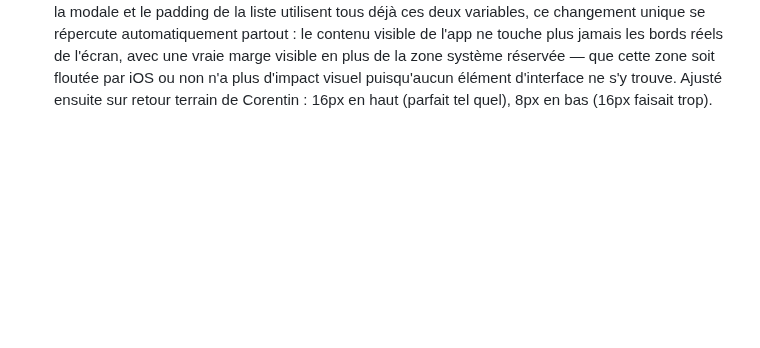
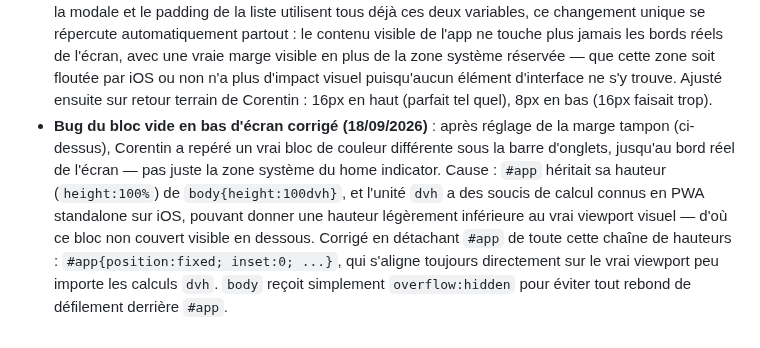
Before and after one commit to corentindebritocanica-cloud/PORTAIL-DUO, a Markdown page: Course/README.md, the part around the change. GitHub-like rendering; blank space fills up the shorter version.

Commit message:
docs: Document the position:fixed;inset:0 fix for the bottom gap bug in Course README

```diff
--- a/Course/README.md
+++ b/Course/README.md
@@ -74,3 +74,4 @@ Synchronisation en temps réel via `onSnapshot` sur les deux collections. Règle
 - **Cause réelle du flou identifiée et corrigée (18/09/2026)** : passer `apple-mobile-web-app-status-bar-style` en `black` (ci-dessus) n'a pas suffi — le flou persistait. Cause racine trouvée par comparaison avec Budget (qui n'a jamais eu ce problème) : le meta `viewport` de Course contenait `viewport-fit=cover`, absent de celui de Budget. Cette option fait passer l'app en rendu "plein écran" jusque sous l'encoche/la barre de statut, ce qui déclenche l'overlay flou natif d'iOS/Safari dans cette zone — indépendamment de la valeur de `status-bar-style`. Retiré du meta viewport. Toutes les utilisations de `env(safe-area-inset-top/bottom)` (`--safe-top`, `--safe-bottom`, en-tête, FAB, tabbar, modale) retombent proprement sur leurs valeurs de base (0) sans `viewport-fit=cover` — vérifié, aucune régression de mise en page.
 - **Correction définitive (18/09/2026)** : le retrait de `viewport-fit=cover` seul (ci-dessus) n'avait rien changé au flou, et avait en plus cassé la barre d'onglets (trop basse, chevauchait la zone de geste du home indicator, déclenchant Siri par erreur) — corrigé en le remettant temporairement. La vraie cause, trouvée en comparant avec **Budget** (jamais eu ce flou, pas de barre fixe en bas) : le CSS de `body` contenait `height:100vh; height:100dvh;` — la seconde déclaration (`100dvh`, unité de viewport dynamique) l'emportait et forçait le body à occuper l'écran physique en entier, **indépendamment** de `viewport-fit=cover`. C'est ce qui annulait l'effet du premier correctif : `viewport-fit=cover` retiré ne changeait rien tant que `100dvh` gardait le body en plein écran, et privait en même temps `env(safe-area-inset-bottom)` de sa valeur réelle (qui dépend, elle, de `viewport-fit=cover`) — d'où la barre d'onglets sans protection dans une zone toujours edge-to-edge. Corrigé en retirant `viewport-fit=cover` **et** `height:100dvh` (conservant seulement `height:100vh`) : sans ces deux réglages combinés, le comportement par défaut d'iOS (`viewport-fit=auto`) exclut automatiquement le haut (encoche/barre de statut) et le bas (home indicator) du viewport, sans qu'aucun `env(safe-area-inset-*)` ne soit nécessaire pour compenser quoi que ce soit — exactement le mécanisme déjà utilisé (sans le savoir) par Budget.
 - **Solution pragmatique finale (18/09/2026)** : le retrait combiné de `viewport-fit=cover` et `height:100dvh` (ci-dessus) n'a pas non plus fait disparaître le flou sur l'appareil réel — tout indique un comportement natif d'iOS (probablement lié au Dynamic Island sur iPhone récent) appliqué aux web-apps standalone plein écran, indépendant des réglages HTML/CSS/meta disponibles. Plutôt que de continuer à chercher à désactiver ce rendu système, **solution retenue (proposée par Corentin)** : accepter le plein écran natif d'iOS (`viewport-fit=cover` + `height:100dvh` restaurés) mais ajouter une **marge tampon fixe de 16px en plus de la vraie safe-area** directement dans la définition des variables : `--safe-top:calc(env(safe-area-inset-top) + 16px)` et `--safe-bottom:calc(env(safe-area-inset-bottom) + 16px)`. Comme l'en-tête, le FAB, la barre d'onglets, la modale et le padding de la liste utilisent tous déjà ces deux variables, ce changement unique se répercute automatiquement partout : le contenu visible de l'app ne touche plus jamais les bords réels de l'écran, avec une vraie marge visible en plus de la zone système réservée — que cette zone soit floutée par iOS ou non n'a plus d'impact visuel puisqu'aucun élément d'interface ne s'y trouve. Ajusté ensuite sur retour terrain de Corentin : 16px en haut (parfait tel quel), 8px en bas (16px faisait trop).
+- **Bug du bloc vide en bas d'écran corrigé (18/09/2026)** : après réglage de la marge tampon (ci-dessus), Corentin a repéré un vrai bloc de couleur différente sous la barre d'onglets, jusqu'au bord réel de l'écran — pas juste la zone système du home indicator. Cause : `#app` héritait sa hauteur (`height:100%`) de `body{height:100dvh}`, et l'unité `dvh` a des soucis de calcul connus en PWA standalone sur iOS, pouvant donner une hauteur légèrement inférieure au vrai viewport visuel — d'où ce bloc non couvert visible en dessous. Corrigé en détachant `#app` de toute cette chaîne de hauteurs : `#app{position:fixed; inset:0; ...}`, qui s'aligne toujours directement sur le vrai viewport peu importe les calculs `dvh`. `body` reçoit simplement `overflow:hidden` pour éviter tout rebond de défilement derrière `#app`.
```
